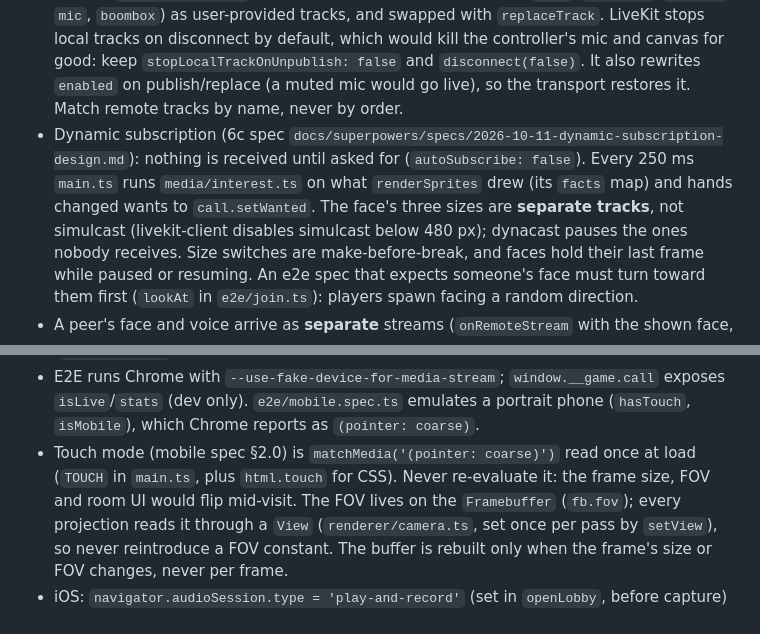
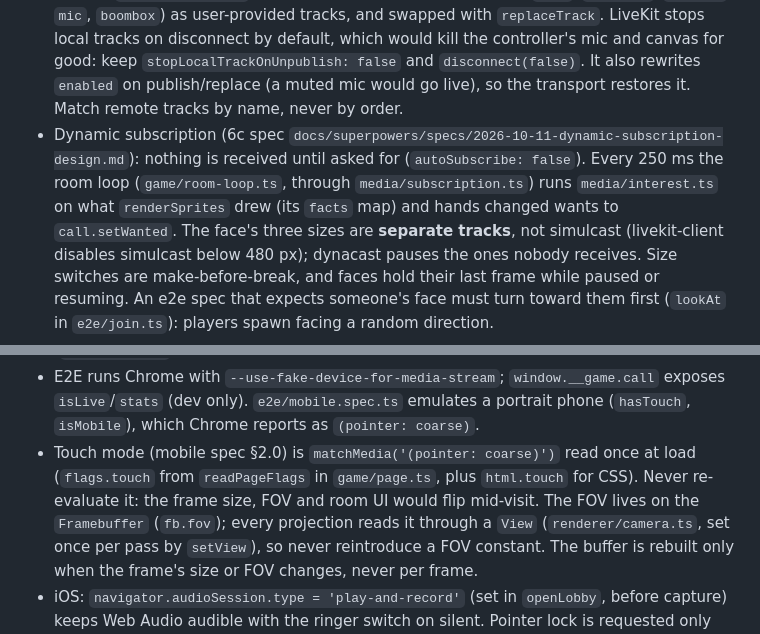
Before and after one commit to pyldin601/zoom3d, a Markdown page: AGENTS.md, 2 parts joined by grey strips. Drawn GitHub-style.

```diff
--- a/AGENTS.md
+++ b/AGENTS.md
@@ -96,8 +96,9 @@ scripts/smoke-image.sh server|web IMG  # smoke-test a built image (CI runs this
   `disconnect(false)`. It also rewrites `enabled` on publish/replace (a muted mic would go live), so the transport
   restores it. Match remote tracks by name, never by order.
 - Dynamic subscription (6c spec `docs/superpowers/specs/2026-10-11-dynamic-subscription-design.md`): nothing is
-  received until asked for (`autoSubscribe: false`). Every 250 ms `main.ts` runs `media/interest.ts` on what
-  `renderSprites` drew (its `facts` map) and hands changed wants to `call.setWanted`. The face's three sizes are
+  received until asked for (`autoSubscribe: false`). Every 250 ms the room loop (`game/room-loop.ts`, through
+  `media/subscription.ts`) runs `media/interest.ts` on what `renderSprites` drew (its `facts` map) and hands changed
+  wants to `call.setWanted`. The face's three sizes are
   **separate tracks**, not simulcast (livekit-client disables simulcast below 480 px); dynacast pauses the ones nobody
   receives. Size switches are make-before-break, and faces hold their last frame while paused or resuming. An e2e
   spec that expects someone's face must turn toward them first (`lookAt` in `e2e/join.ts`): players spawn facing a
@@ -117,8 +118,8 @@ scripts/smoke-image.sh server|web IMG  # smoke-test a built image (CI runs this
   welcome deadline (`connection.ts`) in place.
 - E2E runs Chrome with `--use-fake-device-for-media-stream`; `window.__game.call` exposes `isLive`/`stats` (dev only).
   `e2e/mobile.spec.ts` emulates a portrait phone (`hasTouch`, `isMobile`), which Chrome reports as `(pointer: coarse)`.
-- Touch mode (mobile spec §2.0) is `matchMedia('(pointer: coarse)')` read once at load (`TOUCH` in `main.ts`, plus
-  `html.touch` for CSS). Never re-evaluate it: the frame size, FOV and room UI would flip mid-visit. The FOV lives on
+- Touch mode (mobile spec §2.0) is `matchMedia('(pointer: coarse)')` read once at load (`flags.touch` from `readPageFlags`
+  in `game/page.ts`, plus `html.touch` for CSS). Never re-evaluate it: the frame size, FOV and room UI would flip mid-visit. The FOV lives on
   the `Framebuffer` (`fb.fov`); every projection reads it through a `View` (`renderer/camera.ts`, set once per pass
   by `setView`), so never reintroduce a FOV constant. The buffer is rebuilt
   only when the frame's size or FOV changes, never per frame.
```
Also changed, not shown: docs/code-style.md (+5 -4 lines).
